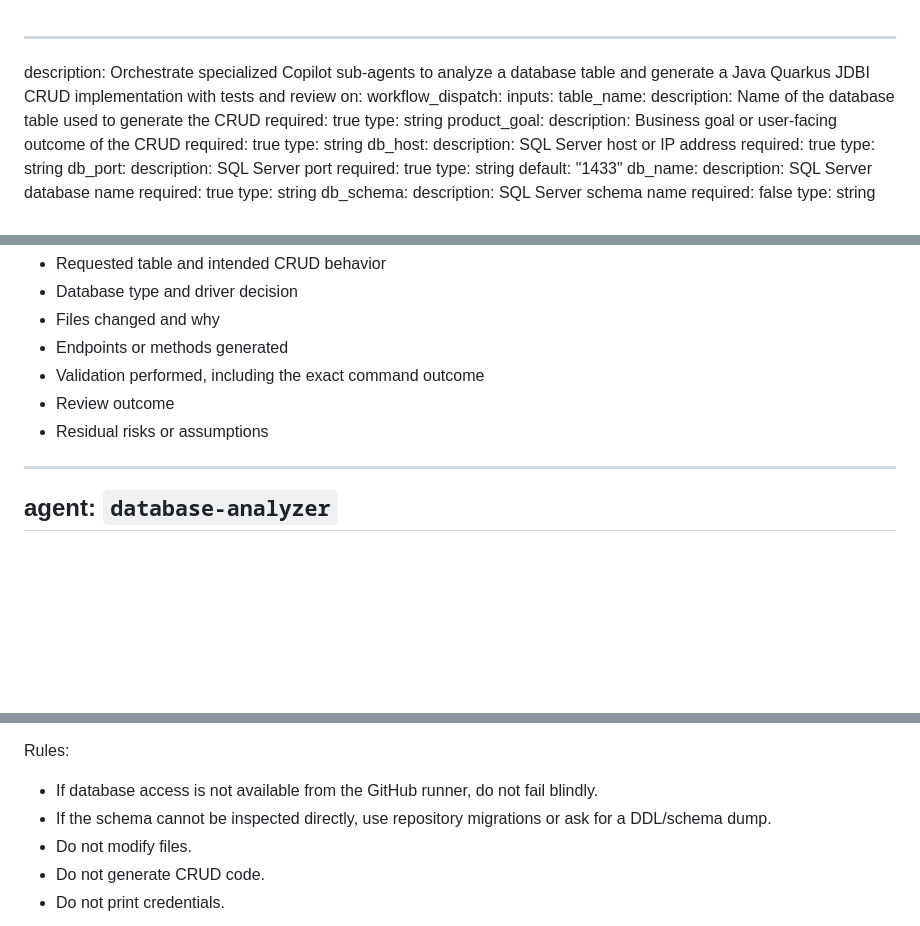
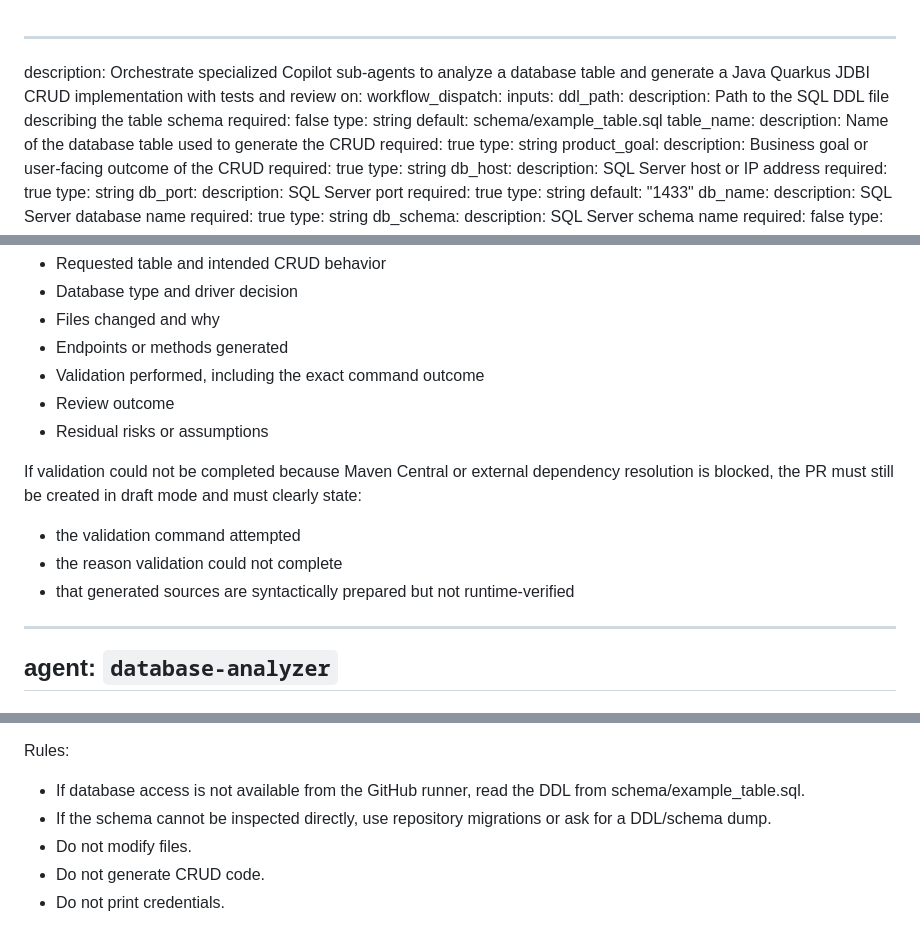
Before and after one commit to giuseppecataldi/skills-getting-started-with-github-copilot, a Markdown page: .github/workflows/java-crud-orchestrator.md, 3 parts joined by grey strips. GitHub-like rendering; blank space fills up the shorter version.

Commit message:
Allow draft PR when Maven validation is blocked

```diff
--- a/.github/workflows/java-crud-orchestrator.md
+++ b/.github/workflows/java-crud-orchestrator.md
@@ -3,6 +3,11 @@ description: Orchestrate specialized Copilot sub-agents to analyze a database ta
 on:
   workflow_dispatch:
     inputs:
+      ddl_path:
+        description: Path to the SQL DDL file describing the table schema
+        required: false
+        type: string
+        default: schema/example_table.sql
       table_name:
         description: Name of the database table used to generate the CRUD
         required: true
@@ -163,6 +169,11 @@ If you create a pull request, the description must include:
 - Review outcome
 - Residual risks or assumptions
 
+If validation could not be completed because Maven Central or external dependency resolution is blocked, the PR must still be created in draft mode and must clearly state:
+
+- the validation command attempted
+- the reason validation could not complete
+- that generated sources are syntactically prepared but not runtime-verified
 ---
 
 ## agent: `database-analyzer`
@@ -205,7 +216,7 @@ Your output must contain:
 
 Rules:
 
-- If database access is not available from the GitHub runner, do not fail blindly.
+- If database access is not available from the GitHub runner, read the DDL from schema/example_table.sql.
 - If the schema cannot be inspected directly, use repository migrations or ask for a DDL/schema dump.
 - Do not modify files.
 - Do not generate CRUD code.
```
Also changed, not shown: other parts of .github/workflows/java-crud-orchestrator.md (+1 -0 lines).
